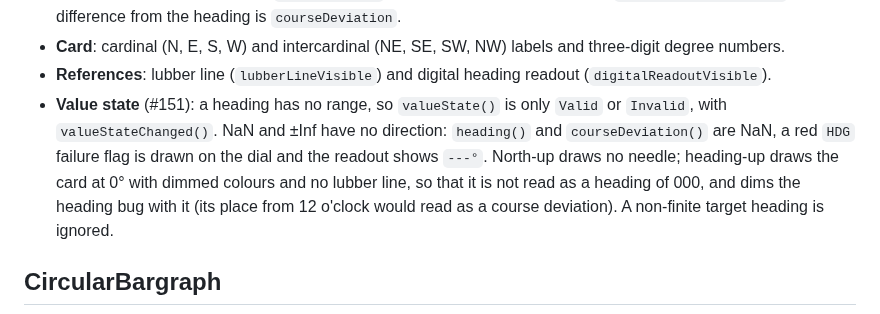
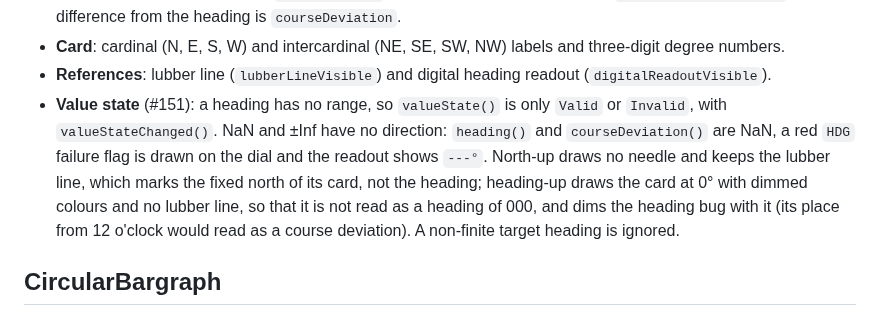
Before and after one commit to paolosereno/QtIndustrialWidgets, a Markdown page: docs/widgets.md, the part around the change. GitHub-like rendering.

```diff
--- a/docs/widgets.md
+++ b/docs/widgets.md
@@ -190,10 +190,10 @@ Heading indicator (`qiw::Compass`).
 - **References**: lubber line (`lubberLineVisible`) and digital heading readout (`digitalReadoutVisible`).
 - **Value state** (#151): a heading has no range, so `valueState()` is only `Valid` or `Invalid`, with
   `valueStateChanged()`. NaN and ±Inf have no direction: `heading()` and `courseDeviation()` are NaN, a red `HDG`
-  failure flag is drawn on the dial and the readout shows `---°`. North-up draws no needle; heading-up draws the
-  card at 0° with dimmed colours and no lubber line, so that it is not read as a heading of 000, and dims the
-  heading bug with it (its place from 12 o'clock would read as a course deviation). A non-finite target heading
-  is ignored.
+  failure flag is drawn on the dial and the readout shows `---°`. North-up draws no needle and keeps the lubber
+  line, which marks the fixed north of its card, not the heading; heading-up draws the card at 0° with dimmed
+  colours and no lubber line, so that it is not read as a heading of 000, and dims the heading bug with it (its
+  place from 12 o'clock would read as a course deviation). A non-finite target heading is ignored.
 
 ## CircularBargraph
 
```
Also changed, not shown: CHANGELOG.md (+1 -0 lines), docs/images/tab-compass.png, 3 other files.
